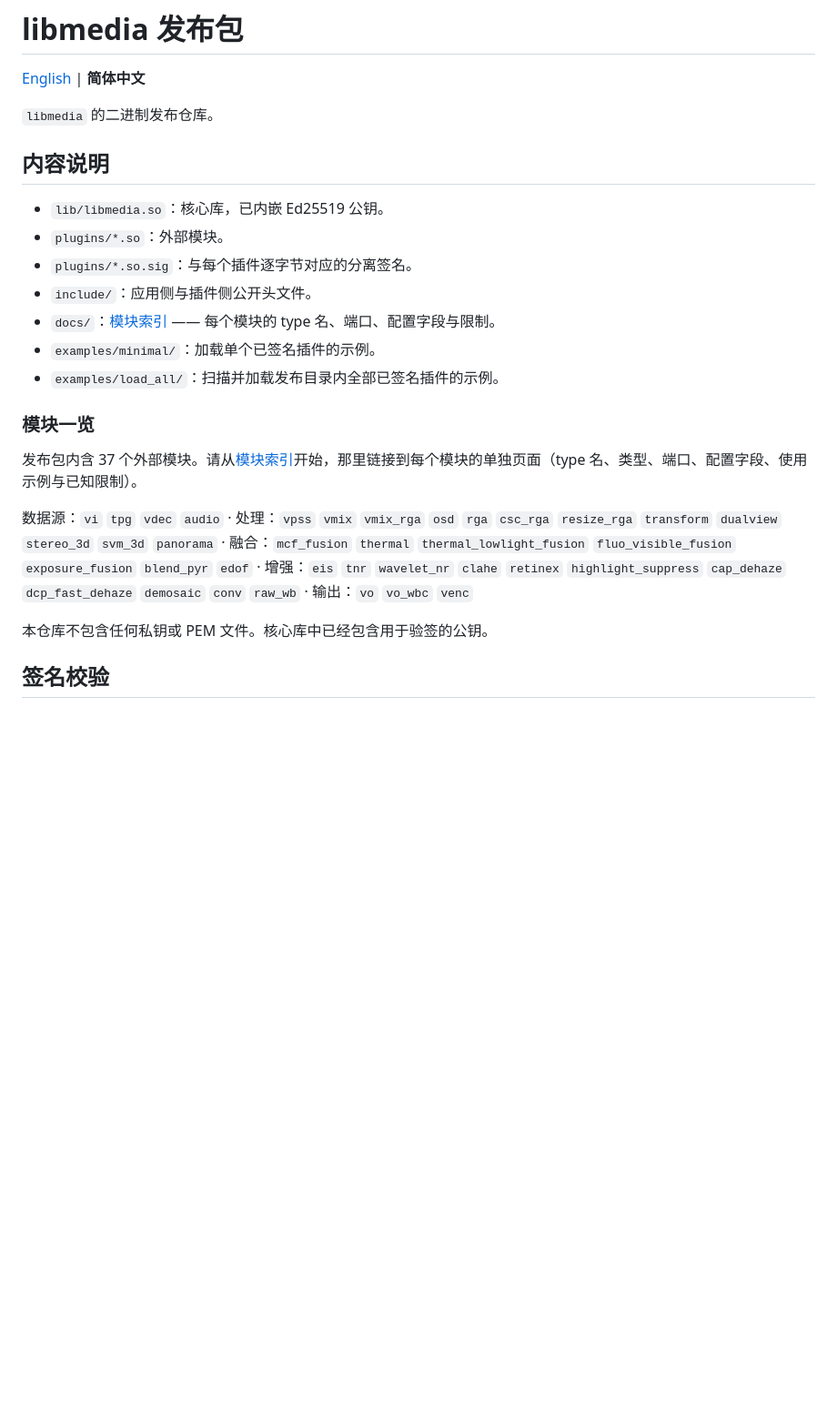
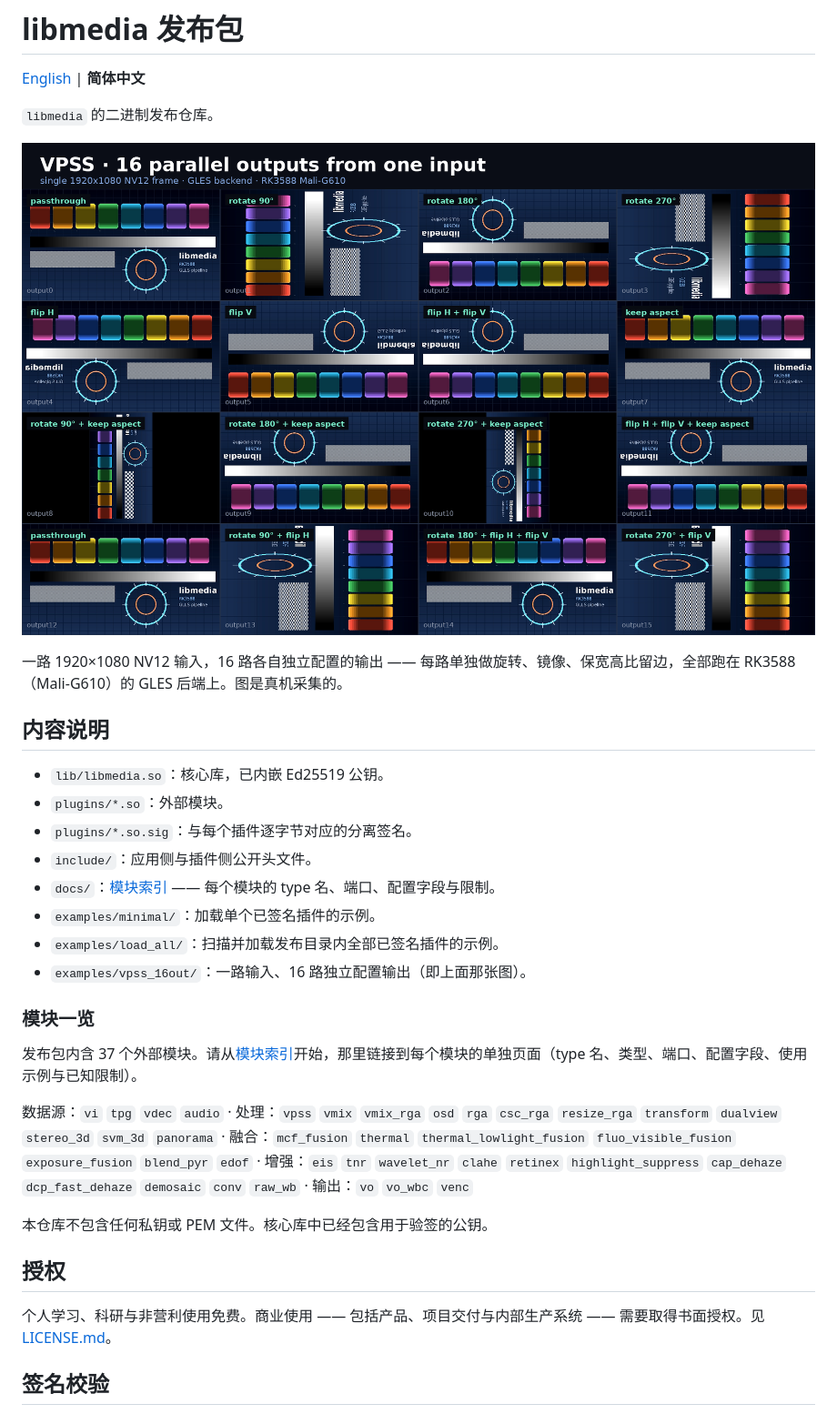
Before and after one commit to libmedia886/libmedia-release, a Markdown page: README.zh-CN.md, the part around one of its changes. Shown at 91% size. Drawn GitHub-style; pictures changed too: docs/assets/vpss-16-outputs.png (added); blank space fills up the shorter version.

```diff
--- a/README.zh-CN.md
+++ b/README.zh-CN.md
@@ -3,6 +3,10 @@
 [English](README.md) | **简体中文**
 
 `libmedia` 的二进制发布仓库。
+
+![单路输入，16 路并行输出](docs/assets/vpss-16-outputs.png)
+
+一路 1920×1080 NV12 输入，16 路各自独立配置的输出 —— 每路单独做旋转、镜像、保宽高比留边，全部跑在 RK3588（Mali-G610）的 GLES 后端上。图是真机采集的。
 
 ## 内容说明
 
@@ -13,6 +17,7 @@
 - `docs/`：[模块索引](docs/README.zh-CN.md) —— 每个模块的 type 名、端口、配置字段与限制。
 - `examples/minimal/`：加载单个已签名插件的示例。
 - `examples/load_all/`：扫描并加载发布目录内全部已签名插件的示例。
+- `examples/vpss_16out/`：一路输入、16 路独立配置输出（即上面那张图）。
 
 ### 模块一览
 
@@ -21,6 +26,10 @@
 数据源：`vi` `tpg` `vdec` `audio` · 处理：`vpss` `vmix` `vmix_rga` `osd` `rga` `csc_rga` `resize_rga` `transform` `dualview` `stereo_3d` `svm_3d` `panorama` · 融合：`mcf_fusion` `thermal` `thermal_lowlight_fusion` `fluo_visible_fusion` `exposure_fusion` `blend_pyr` `edof` · 增强：`eis` `tnr` `wavelet_nr` `clahe` `retinex` `highlight_suppress` `cap_dehaze` `dcp_fast_dehaze` `demosaic` `conv` `raw_wb` · 输出：`vo` `vo_wbc` `venc`
 
 本仓库不包含任何私钥或 PEM 文件。核心库中已经包含用于验签的公钥。
+
+## 授权
+
+个人学习、科研与非营利使用免费。商业使用 —— 包括产品、项目交付与内部生产系统 —— 需要取得书面授权。见 [LICENSE.md](LICENSE.md)。
 
 ## 签名校验
 
```
Also changed, not shown: other parts of README.zh-CN.md (+15 -0 lines), LICENSE.md (added, +86 -0 lines), README.md (+24 -0 lines), docs/assets/vpss-16-outputs.gif (added), 2 other files.
